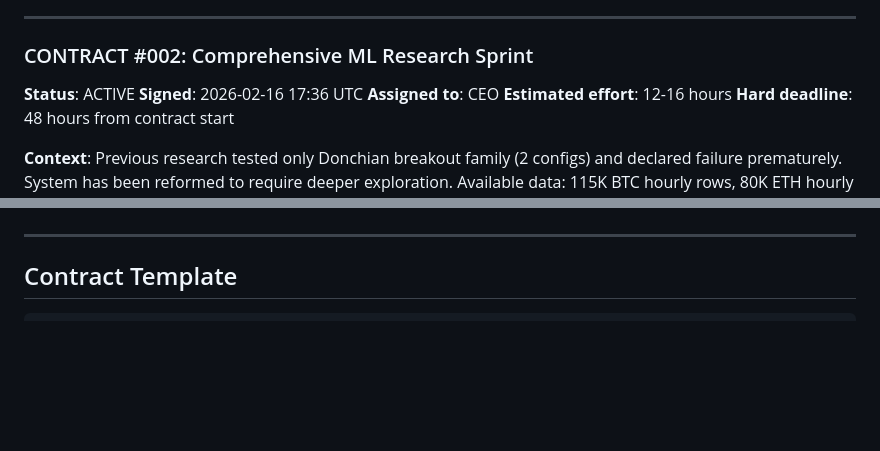
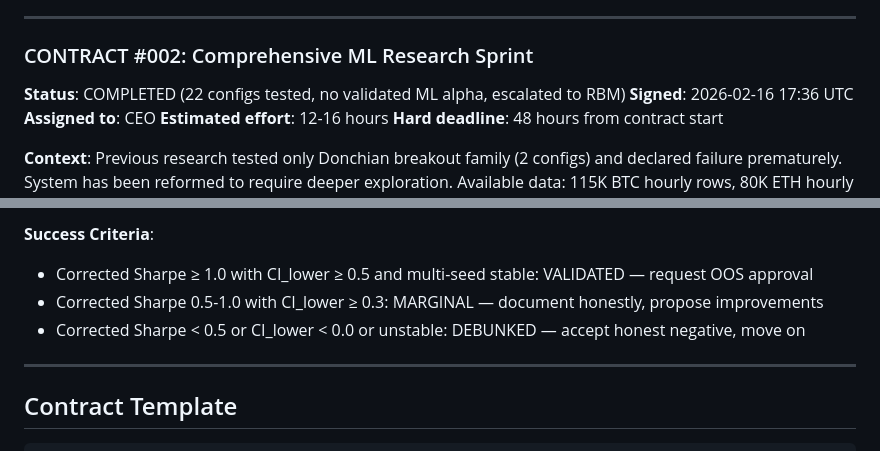
Before and after one commit to datadexer/sparky-ai, a Markdown page: coordination/TASK_CONTRACTS.md, 2 parts joined by grey strips. Drawn GitHub-style; blank space fills up the shorter version.

```diff
--- a/coordination/TASK_CONTRACTS.md
+++ b/coordination/TASK_CONTRACTS.md
@@ -53,7 +53,7 @@ CEO agent must sign contracts BEFORE starting work. Prevents premature pivoting.
 ---
 
 ### CONTRACT #002: Comprehensive ML Research Sprint
-**Status**: ACTIVE
+**Status**: COMPLETED (22 configs tested, no validated ML alpha, escalated to RBM)
 **Signed**: 2026-02-16 17:36 UTC
 **Assigned to**: CEO
 **Estimated effort**: 12-16 hours
@@ -93,3 +143,7 @@ CEO agent must sign contracts BEFORE starting work. Prevents premature pivoting.
+**Success Criteria**:
+- Corrected Sharpe ≥ 1.0 with CI_lower ≥ 0.5 and multi-seed stable: VALIDATED — request OOS approval
+- Corrected Sharpe 0.5-1.0 with CI_lower ≥ 0.3: MARGINAL — document honestly, propose improvements
+- Corrected Sharpe < 0.5 or CI_lower < 0.0 or unstable: DEBUNKED — accept honest negative, move on
 
 ---
 
```
Also changed, not shown: other parts of coordination/TASK_CONTRACTS.md (+50 -0 lines), OVERSIGHT_SUMMARY.md (added, +158 -0 lines), results/RBM_REVIEW_2026-02-16.md (added, +511 -0 lines).
